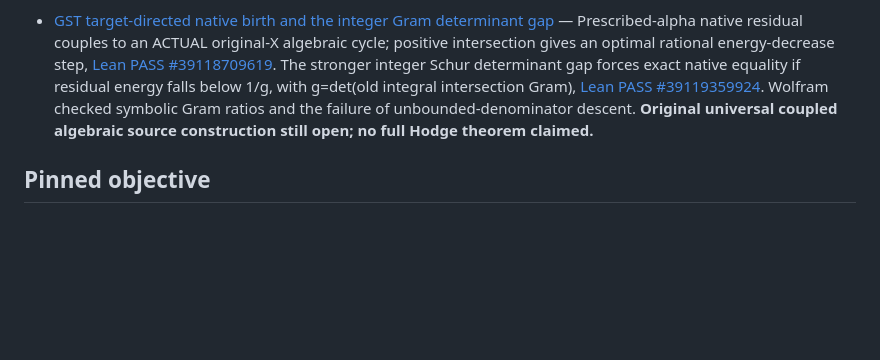
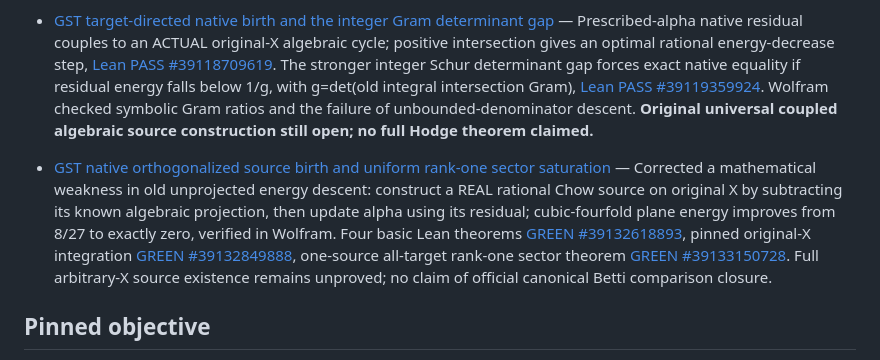
Before and after one commit to kyo-oo/HC-PROOF, a Markdown page: research/records/INDEX.md, the part around the change. Rendered like a GitHub page; blank space fills up the shorter version.

Commit message:
mathbox: index corrected genuine native Chow source construction and one-birth rank-one Hodge saturation

```diff
--- a/research/records/INDEX.md
+++ b/research/records/INDEX.md
@@ -53,6 +53,8 @@
 
 - [GST target-directed native birth and the integer Gram determinant gap](2026-10-18-gst-target-directed-birth-and-gram-integer-gap.md) — Prescribed-alpha native residual couples to an ACTUAL original-X algebraic cycle; positive intersection gives an optimal rational energy-decrease step, [Lean PASS #39118709619](https://github.com/kyo-oo/HC-PROOF/actions/runs/39118709619). The stronger integer Schur determinant gap forces exact native equality if residual energy falls below 1/g, with g=det(old integral intersection Gram), [Lean PASS #39119359924](https://github.com/kyo-oo/HC-PROOF/actions/runs/39119359924). Wolfram checked symbolic Gram ratios and the failure of unbounded-denominator descent. **Original universal coupled algebraic source construction still open; no full Hodge theorem claimed.**
 
+- [GST native orthogonalized source birth and uniform rank-one sector saturation](2026-10-18-gst-orthogonalized-native-source-birth.md) — Corrected a mathematical weakness in old unprojected energy descent: construct a REAL rational Chow source on original X by subtracting its known algebraic projection, then update alpha using its residual; cubic-fourfold plane energy improves from 8/27 to exactly zero, verified in Wolfram. Four basic Lean theorems [GREEN #39132618893](https://github.com/kyo-oo/HC-PROOF/actions/runs/39132618893), pinned original-X integration [GREEN #39132849888](https://github.com/kyo-oo/HC-PROOF/actions/runs/39132849888), one-source all-target rank-one sector theorem [GREEN #39133150728](https://github.com/kyo-oo/HC-PROOF/actions/runs/39133150728). Full arbitrary-X source existence remains unproved; no claim of official canonical Betti comparison closure.
+
 ## Pinned objective
 
 For every smooth projective complex variety \(X\), every codimension \(p\), and every rational primitive Hodge class \(\alpha\), **construct an algebraic cycle \(Z\) on the original \(X\)** and verify \(\operatorname{cl}_X(Z)=\alpha\) under the canonical geometric Betti cycle-class map.
```
